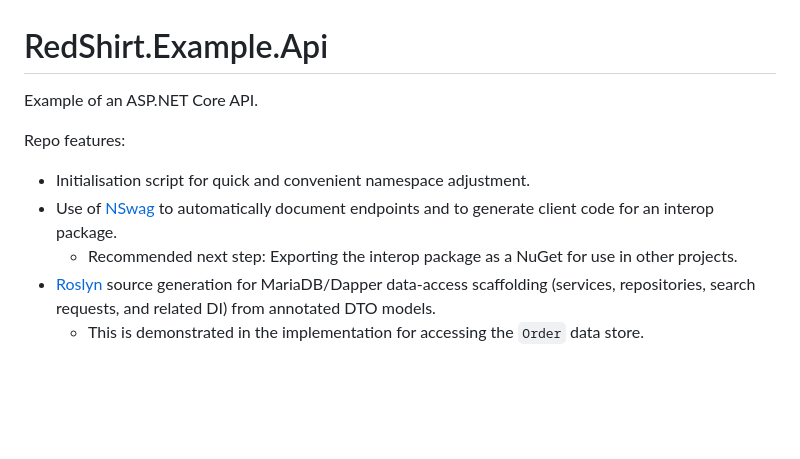
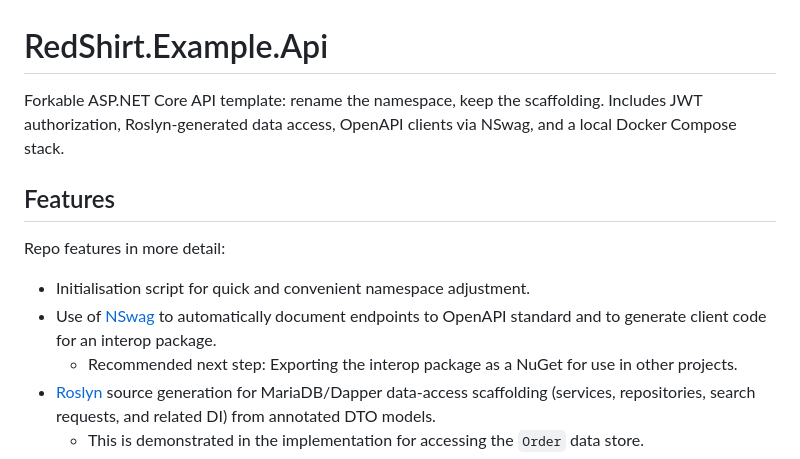
Before and after one commit to adeutscher/RedShirt.Example.Api, a Markdown page: README.md, the part around the change. Drawn GitHub-style; blank space fills up the shorter version.

Commit message:
Revise README opening

```diff
--- a/README.md
+++ b/README.md
@@ -1,11 +1,14 @@
 # RedShirt.Example.Api
 
-Example of an ASP.NET Core API.
+Forkable ASP.NET Core API template: rename the namespace, keep the scaffolding. Includes JWT authorization,
+Roslyn-generated data access, OpenAPI clients via NSwag, and a local Docker Compose stack.
 
-Repo features:
+## Features
+
+Repo features in more detail:
 
 * Initialisation script for quick and convenient namespace adjustment.
-* Use of [NSwag](https://github.com/RicoSuter/NSwag) to automatically document endpoints and to generate client code for
+* Use of [NSwag](https://github.com/RicoSuter/NSwag) to automatically document endpoints to OpenAPI standard and to generate client code for
   an interop package.
     * Recommended next step: Exporting the interop package as a NuGet for use in other projects.
 * [Roslyn](https://github.com/dotnet/roslyn) source generation for MariaDB/Dapper data-access scaffolding (services,
```
